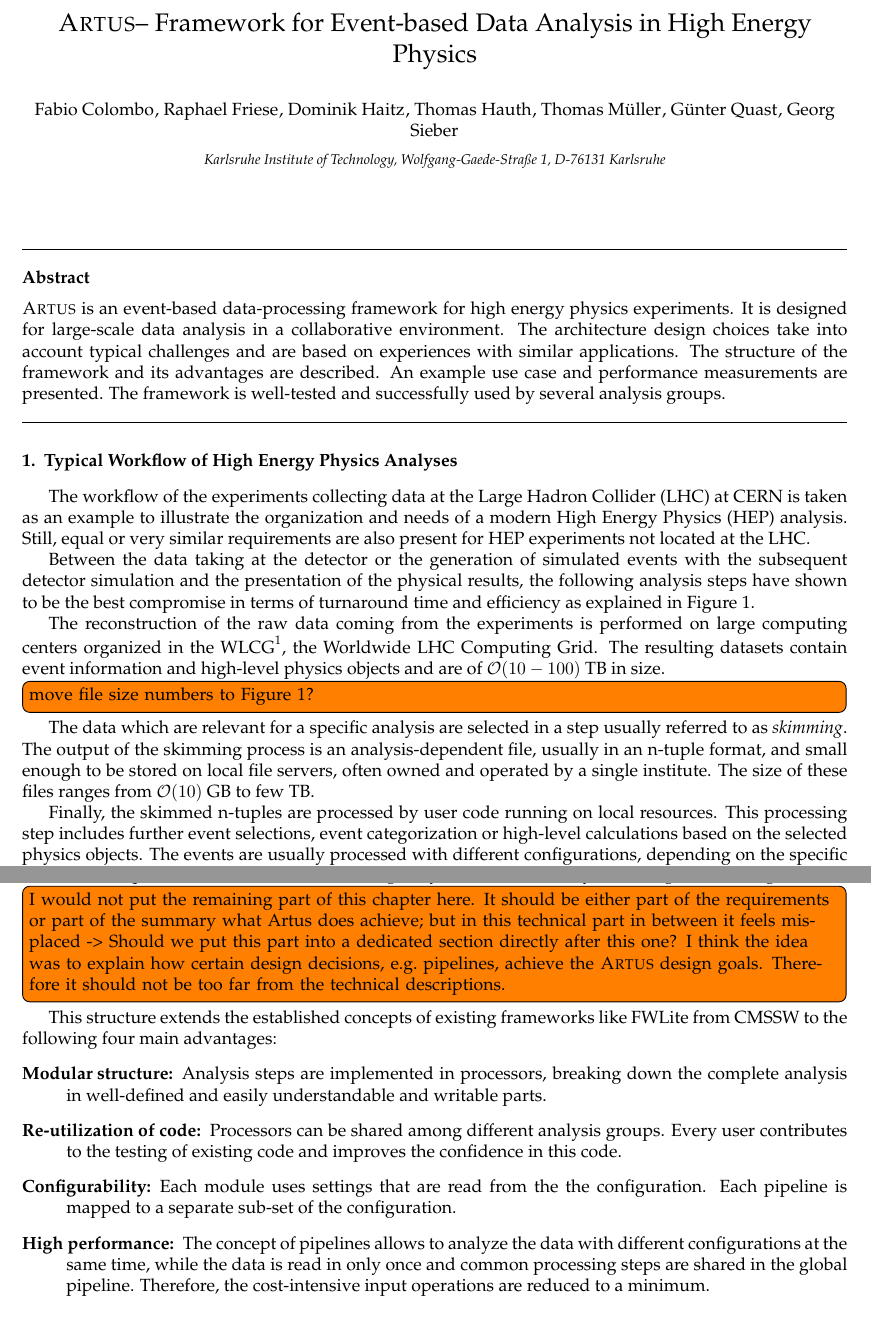
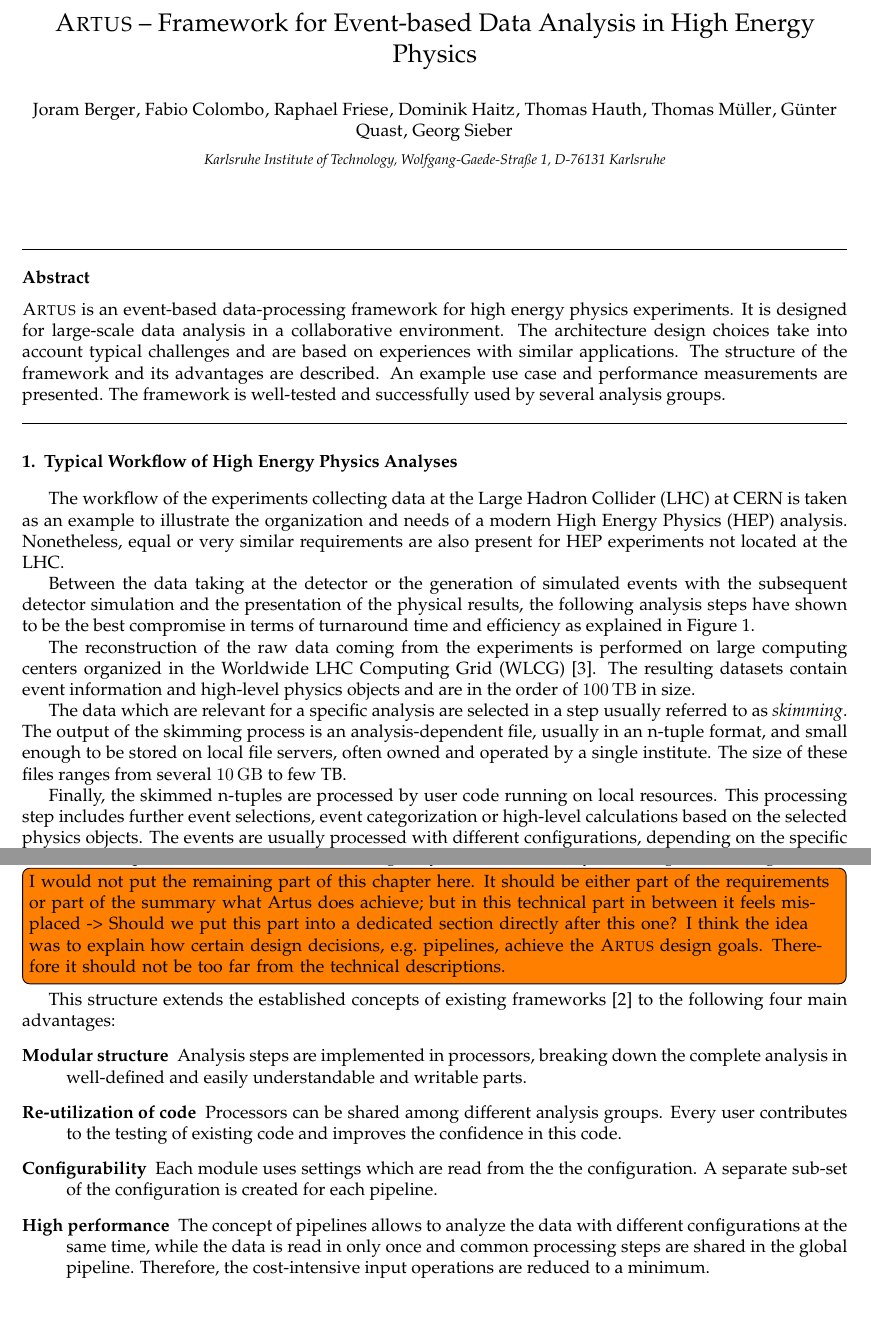
Before and after one commit to artus-analysis/Artus, a LaTeX paper (Core/doc/latex/paper.tex): two parts of pages 1 and 5 of 8, joined at a grey line, cut so that both start at the same text. Compiled offline with pdfLaTeX.

Commit message:
Paper: Further changes after discussion

```diff
--- a/Core/doc/latex/paper.tex
+++ b/Core/doc/latex/paper.tex
@@ -5,7 +5,7 @@
 
 \usepackage{booktabs}
 \usepackage{hepnames}
-\usepackage{hepunits}
+\usepackage{siunitx}
 \usepackage{url}
 \usepackage{palatino}
 \usepackage[hidelinks,bookmarks=true,plainpages=false]{hyperref}
@@ -30,8 +30,9 @@
 \begin{document}
 
 \begin{frontmatter}
-\title{\artus -- Framework for Event-based Data Analysis in High Energy Physics}
+\title{\artus{} -- Framework for Event-based Data Analysis in High Energy Physics}
 
+\author{Joram Berger}
 \author{Fabio Colombo}
 \author{Raphael Friese}
 \author{Dominik Haitz}
@@ -64,17 +65,16 @@
 % Especially common problems and challenges should be highlighted.
 % From these problems, the design requirements for Artus are derived.
 The workflow of the experiments collecting data at the Large Hadron Collider (LHC) at CERN is taken as an example to illustrate the organization and needs of a modern High Energy Physics (HEP) analysis.
-Still, equal or very similar requirements are also present for HEP experiments not located at the LHC.
+Nonetheless, equal or very similar requirements are also present for HEP experiments not located at the LHC.
 
 Between the data taking at the detector or the generation of simulated events with the subsequent detector simulation and the presentation of the physical results, the following analysis steps have shown to be the best compromise in terms of turnaround time and efficiency as explained in Figure \ref{figure_analysis_steps}.
 
-The reconstruction of the raw data coming from the experiments is performed on large computing centers organized in the WLCG\footnote{\url{http://wlcg-public.web.cern.ch}}, the Worldwide LHC Computing Grid.
-The resulting datasets contain event information and high-level physics objects and are of $\mathcal O(10-100)$~TB in size.
-\todo[inline]{move file size numbers to Figure \ref{figure_analysis_steps}?}
+The reconstruction of the raw data coming from the experiments is performed on large computing centers organized in the Worldwide LHC Computing Grid (WLCG)~\cite{wlcg}.
+The resulting datasets contain event information and high-level physics objects and are in the order of \SI{100}{TB} in size.
 
 The data which are relevant for a specific analysis are selected in a step usually referred to as \textit{skimming}.
 The output of the skimming process is an analysis-dependent file, usually in an n-tuple format, and small enough to be stored on local file servers, often owned and operated by a single institute.
-The size of these files ranges from $\mathcal O(10)$~GB to few~TB.
+The size of these files ranges from several \SI{10}{GB} to few~TB.
 
 Finally, the skimmed n-tuples are processed by user code running on local resources.
 This processing step includes further event selections, event categorization or high-level calculations based on the selected physics objects.
@@ -225,14 +225,14 @@
 I think the idea was to explain how certain design decisions, e.g.\ pipelines, achieve the \artus design goals.
 Therefore it should not be too far from the technical descriptions.
 }
-This structure extends the established concepts of existing frameworks like FWLite from CMSSW to the following four main advantages:
+This structure extends the established concepts of existing frameworks~\cite{cmssw} to the following four main advantages:
 \begin{description}
-\item[Modular structure:] Analysis steps are implemented in processors, breaking down the complete analysis in well-defined and easily understandable and writable parts.
-\item[Re-utilization of code:] Processors can be shared among different analysis groups.
+\item[Modular structure] Analysis steps are implemented in processors, breaking down the complete analysis in well-defined and easily understandable and writable parts.
+\item[Re-utilization of code] Processors can be shared among different analysis groups.
 Every user contributes to the testing of existing code and improves the confidence in this code.
-\item[Configurability:] Each module uses settings that are read from the the configuration.
-Each pipeline is mapped to a separate sub-set of the configuration.
-\item[High performance:] The concept of pipelines allows to analyze the data with different configurations at the same time, while the data is read in only once and common processing steps are shared in the global pipeline.
+\item[Configurability] Each module uses settings which are read from the the configuration.
+A separate sub-set of the configuration is created for each pipeline.
+\item[High performance] The concept of pipelines allows to analyze the data with different configurations at the same time, while the data is read in only once and common processing steps are shared in the global pipeline.
 Therefore, the cost-intensive input operations are reduced to a minimum.
 \end{description}
 
```
Also changed, not shown: Core/doc/latex/include/bib.tex (+4 -0 lines), Core/doc/latex/paper.tex (2 more changed lines).
